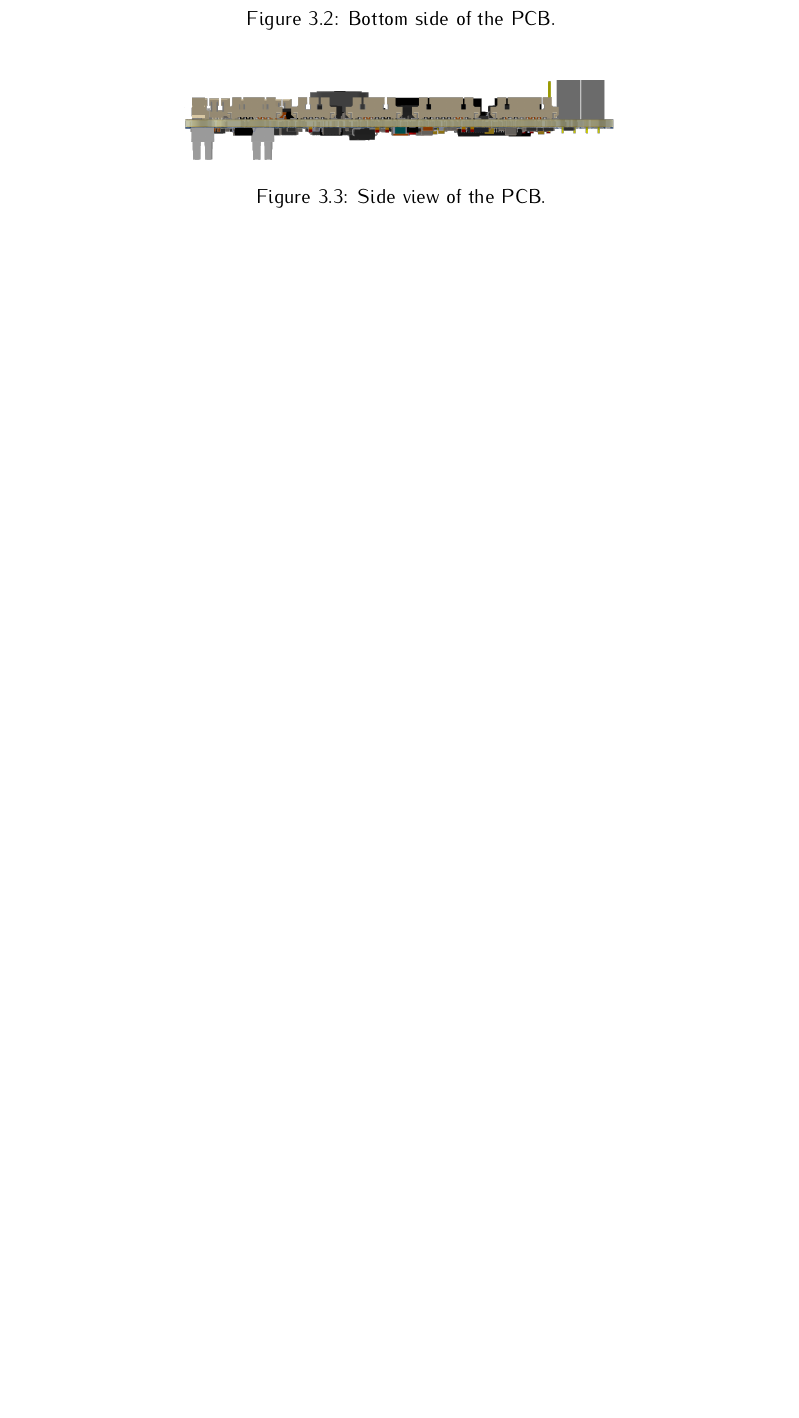
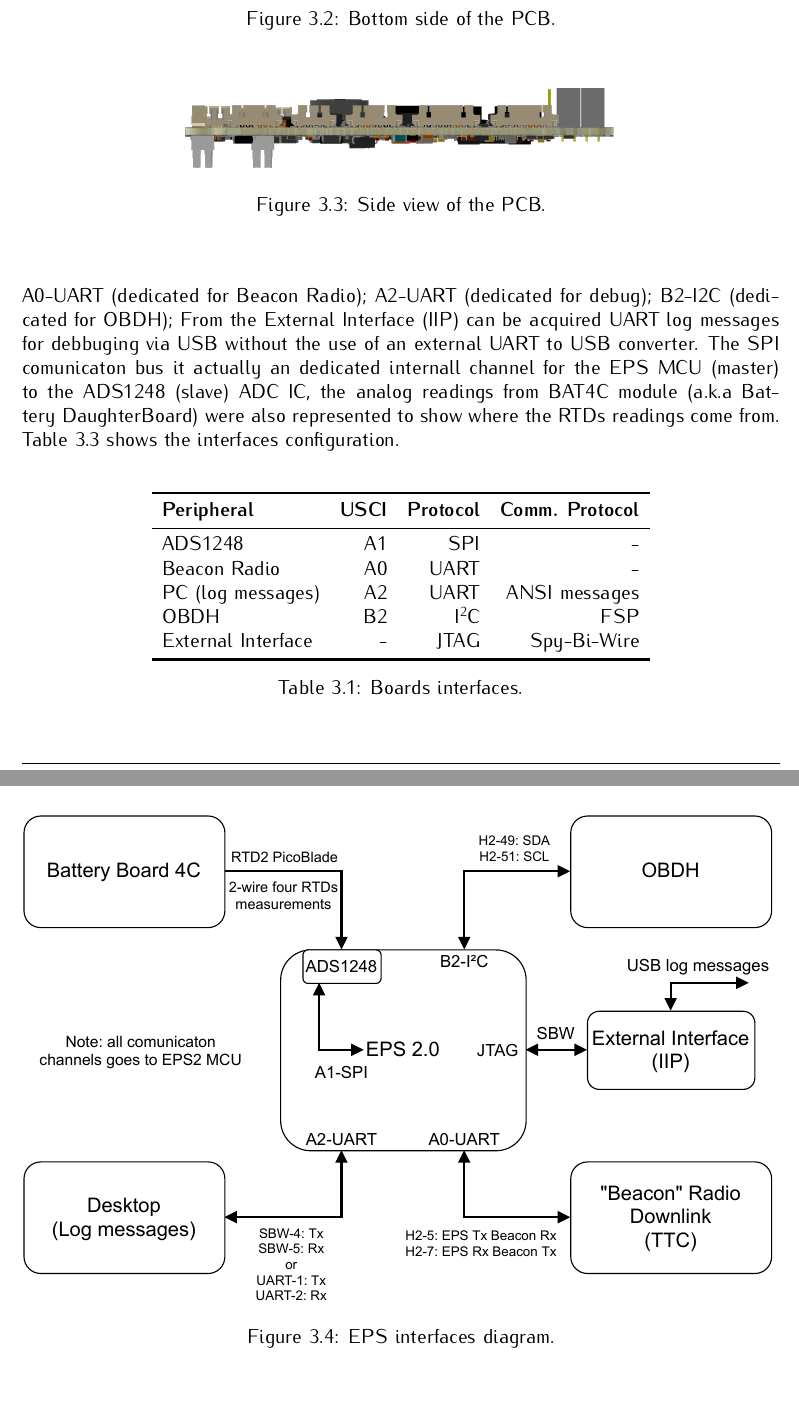
Before and after one commit to spacelab-ufsc/eps2, a LaTeX book (doc/main.tex, which reads doc/chapters/hardware.tex): part of page 20 of 51 before the commit and two parts of pages 20 and 21 of 53 after it, the two joined at a grey line, cut so that both start at the same text, the shorter picture padded with empty space. Compiled offline with pdfLaTeX.

Commit message:
doc: chapters: hardware: Adding missing interfaces section #94

```diff
--- a/doc/chapters/hardware.tex
+++ b/doc/chapters/hardware.tex
@@ -51,6 +51,35 @@ The EPS2 is a 4 layer 1.6mm thick PCB with FR-4 dieletric. The module doesn't ha
     \end{center}
 \end{figure}
 
+\section{Interfaces}
+
+The \autoref{fig:diagram-interfaces} presents the board interfaces, which consists of communication with other modules, debug access points, and internal peripherals. From the perspective of the microcontroller, there are 4 individual communication buses and the JTAG interface (Spy-Bi-Wire), in the \autoref{tab:interfaces}: A1-SPI (dedicated for RTD analog readings with ADS1248); A0-UART (dedicated for Beacon Radio); A2-UART (dedicated for debug); B2-I2C (dedicated for OBDH); From the External Interface (IIP) can be acquired UART log messages for debbuging via USB without the use of an external UART to USB converter. The SPI comunicaton bus it actually an dedicated internall channel for the EPS MCU (master) to the ADS1248 (slave) ADC IC, the analog readings from BAT4C module (a.k.a Battery DaughterBoard) were also represented to show where the RTDs readings come from. \autoref{tab:usci-config} shows the interfaces configuration.
+
+\begin{figure}[!ht]
+    \begin{center}
+        \includegraphics[width=\textwidth]{figures/eps-interfaces-diagram.pdf}
+        \caption{EPS interfaces diagram.}
+        \label{fig:diagram-interfaces}
+    \end{center}
+\end{figure}
+
+\begin{table}[!h]
+    \centering
+    \begin{tabular}{lrrr}
+        \toprule[1.5pt]
+        \textbf{Peripheral}     & \textbf{USCI} & \textbf{Protocol} & \textbf{Comm. Protocol} \\
+        \midrule
+        ADS1248                 & A1            & SPI               & - \\
+        Beacon Radio            & A0            & UART              & - \\
+        PC (log messages)       & A2            & UART              & ANSI messages \\
+        OBDH                    & B2            & I$^{2}$C          & FSP \\
+        External Interface      & -             & JTAG              & Spy-Bi-Wire \\
+        \bottomrule[1.5pt]
+    \end{tabular}
+    \caption{Boards interfaces.}
+    \label{tab:interfaces}
+\end{table}
+
 \section{Microcontroller}
 
 The MCU consists of a CPU, RAM Memory and Flash Memory (used for program storage and non-volatile status registers). The chosen MCU is a low power 16-bit RISC (\textit{MSP430F6659IPZR}) from Texas Instruments\cite{msp430f6659}. The \autoref{tab:msp430-summary} presents a summary of the main available features and \autoref{fig:msp430-diagram} shows the internal subsystems, descriptions, and peripherals. The microcontroller interfaces, configurations, and auxiliary components are described in the following topics.
```
Also changed, not shown: doc/figures/eps-interfaces-diagram.pdf (added), doc/chapters/hardware.tex (1 more changed lines).
